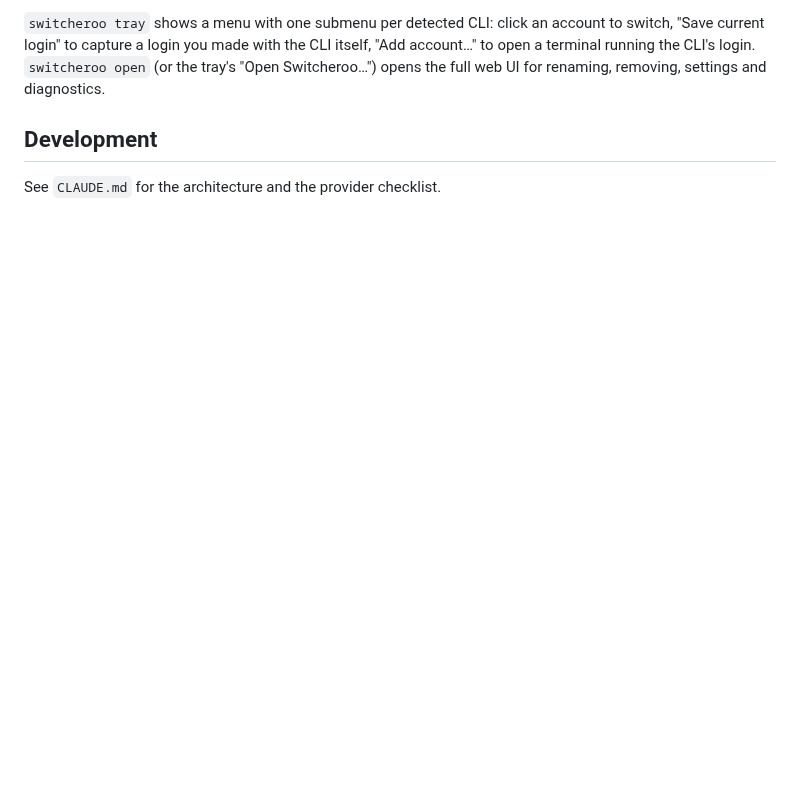
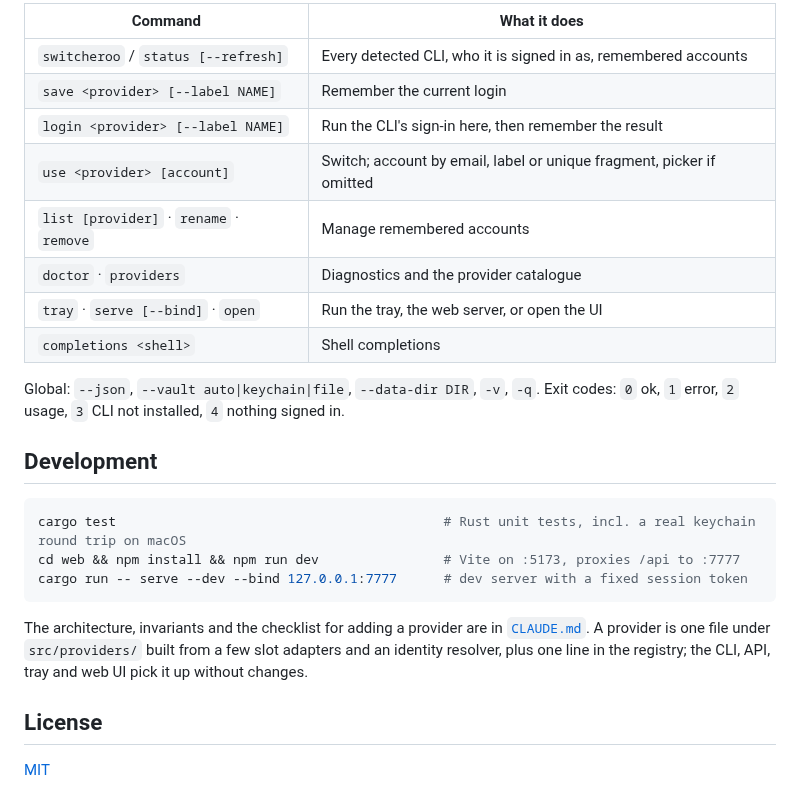
Before and after one commit to FTCHD/switcheroo, a Markdown page: README.md, the part around one of its changes. Rendered like a GitHub page; blank space fills up the shorter version.

````diff
--- a/README.md
+++ b/README.md
@@ -53,6 +98,27 @@ Every terminal using that CLI is affected: the login is global by design.
 
-`switcheroo tray` shows a menu with one submenu per detected CLI: click an account to switch, "Save current login" to capture a login you made with the CLI itself, "Add account…" to open a terminal running the CLI's login. `switcheroo open` (or the tray's "Open Switcheroo…") opens the full web UI for renaming, removing, settings and diagnostics.
+| Command | What it does |
+|---|---|
+| `switcheroo` / `status [--refresh]` | Every detected CLI, who it is signed in as, remembered accounts |
+| `save <provider> [--label NAME]` | Remember the current login |
+| `login <provider> [--label NAME]` | Run the CLI's sign-in here, then remember the result |
+| `use <provider> [account]` | Switch; account by email, label or unique fragment, picker if omitted |
+| `list [provider]` · `rename` · `remove` | Manage remembered accounts |
+| `doctor` · `providers` | Diagnostics and the provider catalogue |
+| `tray` · `serve [--bind]` · `open` | Run the tray, the web server, or open the UI |
+| `completions <shell>` | Shell completions |
+
+Global: `--json`, `--vault auto|keychain|file`, `--data-dir DIR`, `-v`, `-q`. Exit codes: `0` ok, `1` error, `2` usage, `3` CLI not installed, `4` nothing signed in.
 
 ## Development
 
-See `CLAUDE.md` for the architecture and the provider checklist.
+```sh
+cargo test                                          # Rust unit tests, incl. a real keychain round trip on macOS
+cd web && npm install && npm run dev                # Vite on :5173, proxies /api to :7777
+cargo run -- serve --dev --bind 127.0.0.1:7777      # dev server with a fixed session token
+```
+
+The architecture, invariants and the checklist for adding a provider are in [`CLAUDE.md`](CLAUDE.md). A provider is one file under `src/providers/` built from a few slot adapters and an identity resolver, plus one line in the registry; the CLI, API, tray and web UI pick it up without changes.
+
+## License
+
+[MIT](LICENSE)
````
Also changed, not shown: other parts of README.md (+80 -35 lines), docs/readme/accounts-dark.png (added), docs/readme/accounts-light.png (added).
